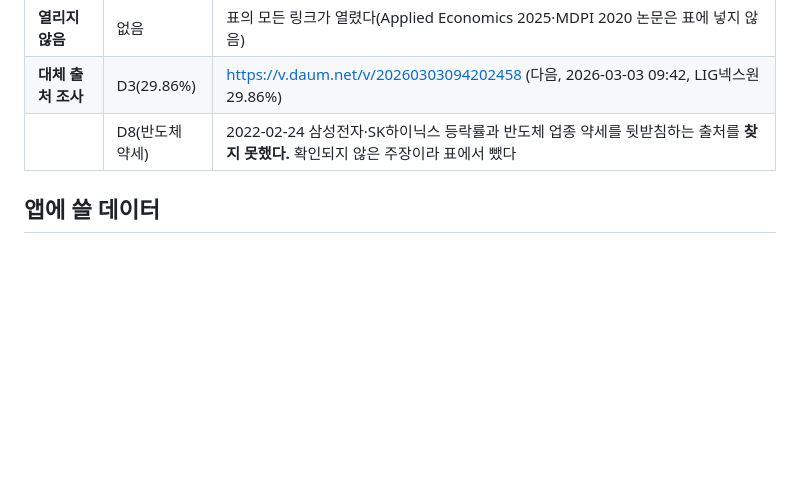
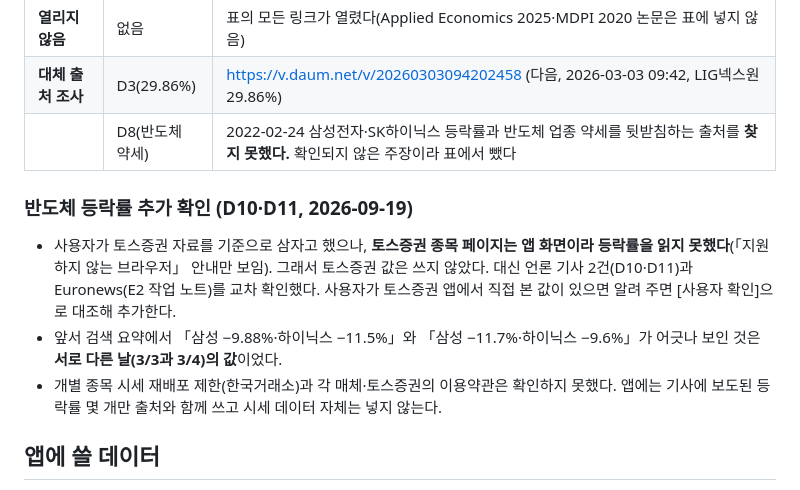
Before and after one commit to mnik-minsung/minsung_2026-3th, a Markdown page: data_sources.md, the part around one of its changes. GitHub-like rendering; blank space fills up the shorter version.

Commit message:
data_sources.md: 삼성전자·SK하이닉스 등락률 근거(D10·D11) 반영

```diff
--- a/data_sources.md
+++ b/data_sources.md
@@ -53,6 +55,12 @@
 |**대체 출처 조사**|D3(29.86%)|https://v.daum.net/v/20260303094202458 (다음, 2026-03-03 09:42, LIG넥스원 29.86%)|
 ||D8(반도체 약세)|2022-02-24 삼성전자·SK하이닉스 등락률과 반도체 업종 약세를 뒷받침하는 출처를 **찾지 못했다.** 확인되지 않은 주장이라 표에서 뺐다|
 
+### 반도체 등락률 추가 확인 (D10·D11, 2026-09-19)
+
+- 사용자가 토스증권 자료를 기준으로 삼자고 했으나, **토스증권 종목 페이지는 앱 화면이라 등락률을 읽지 못했다**(「지원하지 않는 브라우저」 안내만 보임). 그래서 토스증권 값은 쓰지 않았다. 대신 언론 기사 2건(D10·D11)과 Euronews(E2 작업 노트)를 교차 확인했다. 사용자가 토스증권 앱에서 직접 본 값이 있으면 알려 주면 [사용자 확인]으로 대조해 추가한다.
+- 앞서 검색 요약에서 「삼성 −9.88%·하이닉스 −11.5%」와 「삼성 −11.7%·하이닉스 −9.6%」가 어긋나 보인 것은 **서로 다른 날(3/3과 3/4)의 값**이었다.
+- 개별 종목 시세 재배포 제한(한국거래소)과 각 매체·토스증권의 이용약관은 확인하지 못했다. 앱에는 기사에 보도된 등락률 몇 개만 출처와 함께 쓰고 시세 데이터 자체는 넣지 않는다.
+
 ## 앱에 쓸 데이터
 
 - 파일(`data/public/…js`) 또는 키 없는 주소: `data/public/fx_krw_daily.js` (변수 `FX_KRW_DAILY`, 원화 환율 일별, 2025-09-01–2026-09-17). 주소: https://api.frankfurter.dev/v1/latest?base=USD&symbols=KRW
```
Also changed, not shown: other parts of data_sources.md (+2 -0 lines).
